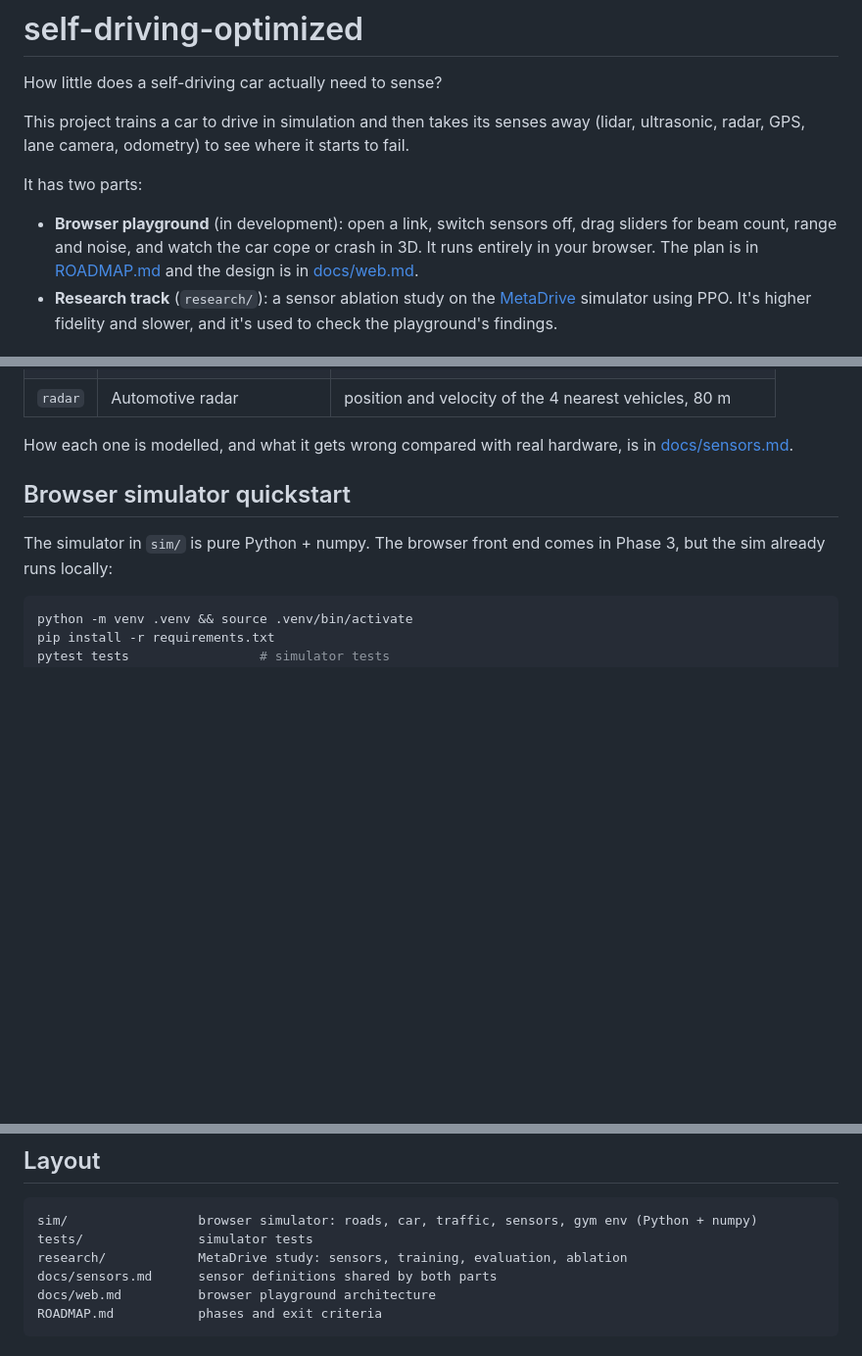
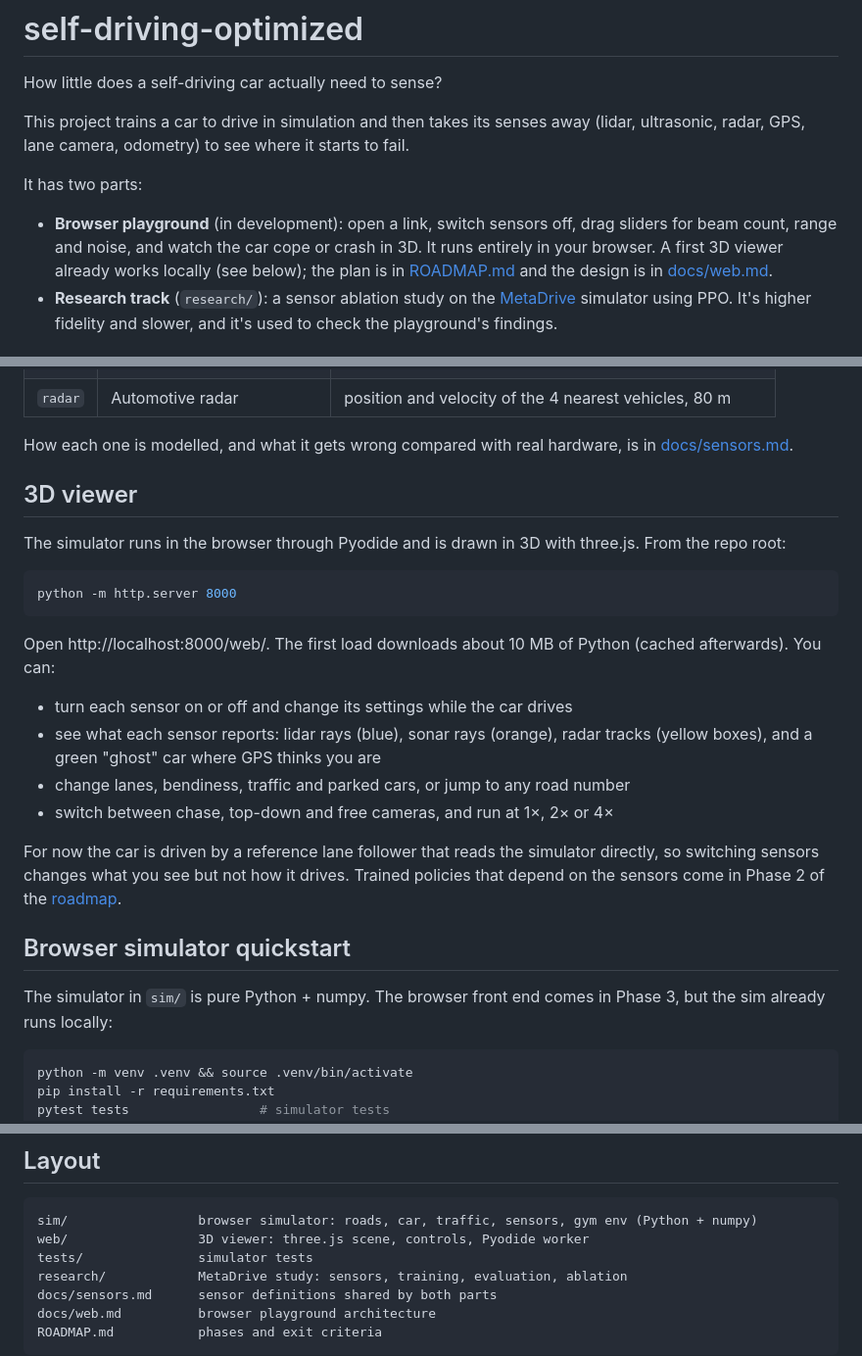
Before and after one commit to siroxou/self-driving-optimized, a Markdown page: README.md, 3 parts joined by grey strips. Shown at 98% size. Rendered like a GitHub page; blank space fills up the shorter version.

Commit message:
Document the 3D viewer and update the roadmap

````diff
--- a/README.md
+++ b/README.md
@@ -6,7 +6,7 @@ This project trains a car to drive in simulation and then takes its senses away
 
 It has two parts:
 
-- **Browser playground** (in development): open a link, switch sensors off, drag sliders for beam count, range and noise, and watch the car cope or crash in 3D. It runs entirely in your browser. The plan is in [ROADMAP.md](ROADMAP.md) and the design is in [docs/web.md](docs/web.md).
+- **Browser playground** (in development): open a link, switch sensors off, drag sliders for beam count, range and noise, and watch the car cope or crash in 3D. It runs entirely in your browser. A first 3D viewer already works locally (see below); the plan is in [ROADMAP.md](ROADMAP.md) and the design is in [docs/web.md](docs/web.md).
 - **Research track** (`research/`): a sensor ablation study on the [MetaDrive](https://github.com/metadriverse/metadrive) simulator using PPO. It's higher fidelity and slower, and it's used to check the playground's findings.
 
 ## Sensors
@@ -24,6 +24,23 @@ Both parts use the same sensors:
 | `radar` | Automotive radar | position and velocity of the 4 nearest vehicles, 80 m |
 
 How each one is modelled, and what it gets wrong compared with real hardware, is in [docs/sensors.md](docs/sensors.md).
+
+## 3D viewer
+
+The simulator runs in the browser through Pyodide and is drawn in 3D with three.js. From the repo root:
+
+```bash
+python -m http.server 8000
+```
+
+Open http://localhost:8000/web/. The first load downloads about 10 MB of Python (cached afterwards). You can:
+
+- turn each sensor on or off and change its settings while the car drives
+- see what each sensor reports: lidar rays (blue), sonar rays (orange), radar tracks (yellow boxes), and a green "ghost" car where GPS thinks you are
+- change lanes, bendiness, traffic and parked cars, or jump to any road number
+- switch between chase, top-down and free cameras, and run at 1×, 2× or 4×
+
+For now the car is driven by a reference lane follower that reads the simulator directly, so switching sensors changes what you see but not how it drives. Trained policies that depend on the sensors come in Phase 2 of the [roadmap](ROADMAP.md).
 
 ## Browser simulator quickstart
 
@@ -78,6 +95,7 @@ Pending the first full run.
 
 ```
 sim/                 browser simulator: roads, car, traffic, sensors, gym env (Python + numpy)
+web/                 3D viewer: three.js scene, controls, Pyodide worker
 tests/               simulator tests
 research/            MetaDrive study: sensors, training, evaluation, ablation
 docs/sensors.md      sensor definitions shared by both parts
````
Also changed, not shown: ROADMAP.md (+12 -6 lines), docs/web.md (+28 -25 lines).
